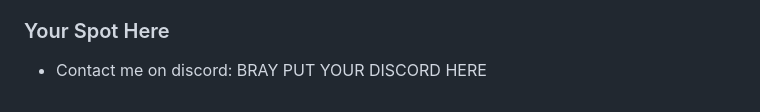
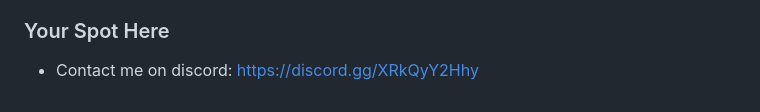
Before and after one commit to stkhchehe/newunblockzone.github.io, a Markdown page: README.md, the part around the change. Drawn GitHub-style.

```diff
--- a/README.md
+++ b/README.md
@@ -29,4 +29,4 @@
 * [Discord](https://discord.gg/s9gtBJ8cYm)
 
 ### Your Spot Here
-* Contact me on discord: BRAY PUT YOUR DISCORD HERE
+* Contact me on discord: https://discord.gg/XRkQyY2Hhy
```
